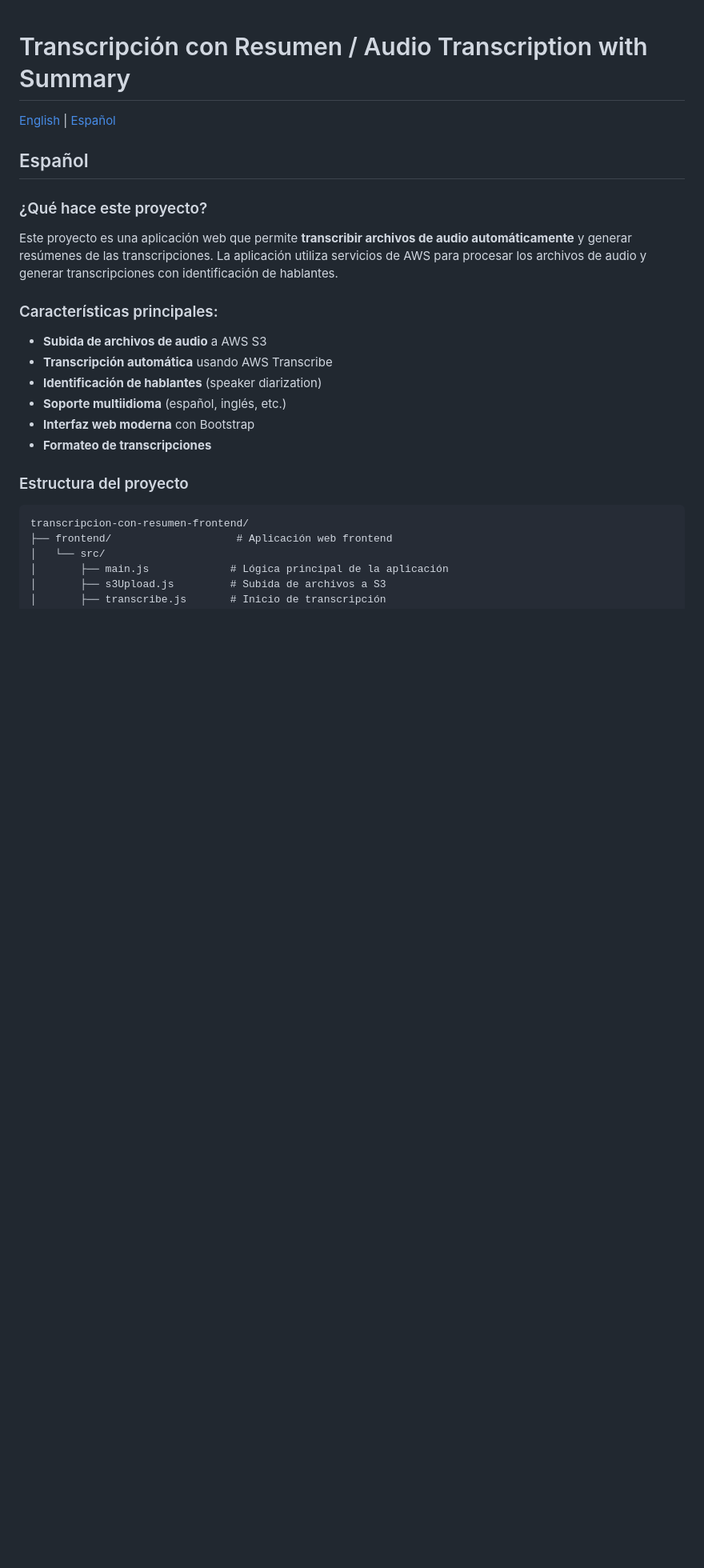
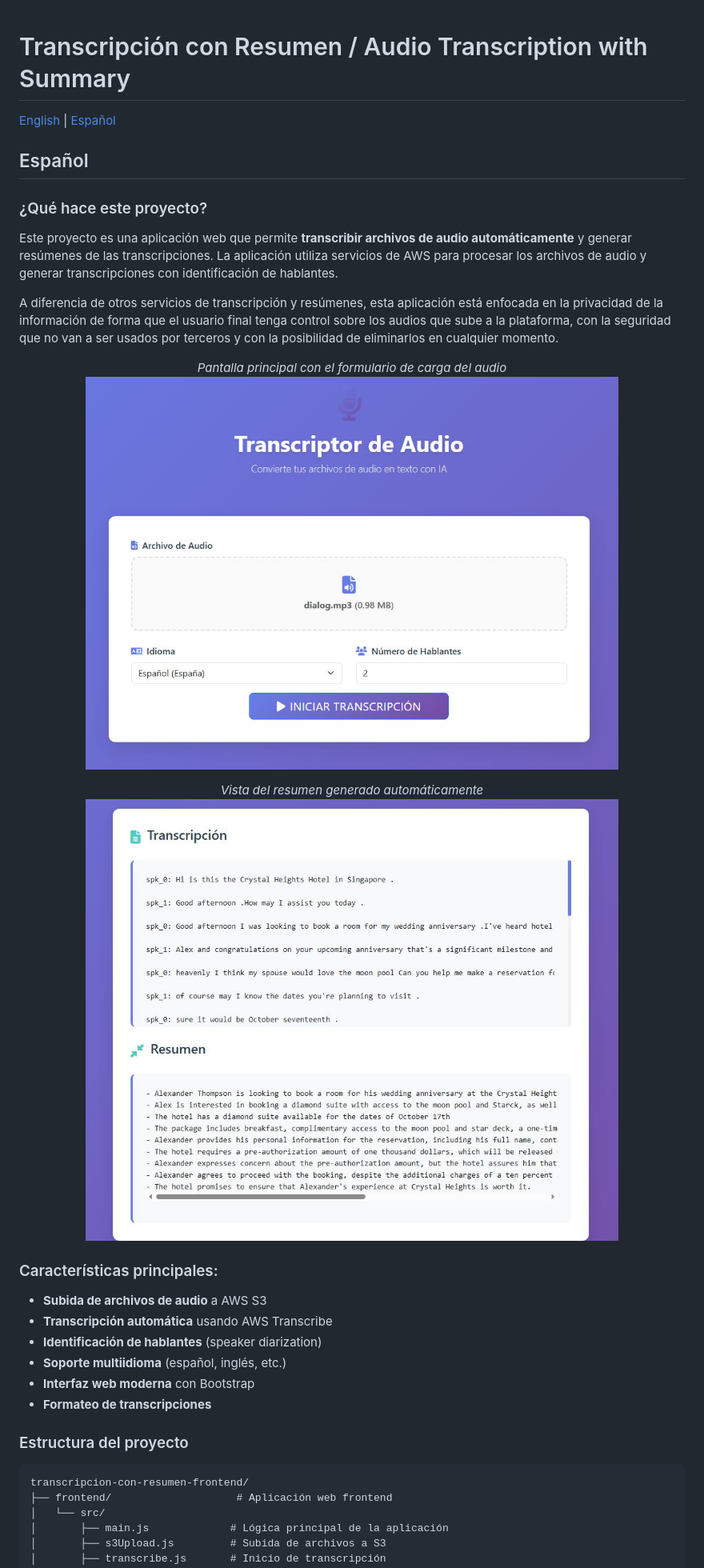
Before and after one commit to marcosperez85/transcripcion-con-resumen-frontend, a Markdown page: README.md, the part around the change printed below. Shown: that part at 80% size. Drawn GitHub-style; blank space fills up the shorter version.

```diff
--- a/README.md
+++ b/README.md
@@ -7,6 +7,18 @@
 ### ¿Qué hace este proyecto?
 
 Este proyecto es una aplicación web que permite **transcribir archivos de audio automáticamente** y generar resúmenes de las transcripciones. La aplicación utiliza servicios de AWS para procesar los archivos de audio y generar transcripciones con identificación de hablantes.
+
+A diferencia de otros servicios de transcripción y resúmenes, esta aplicación está enfocada en la privacidad de la información de forma que el usuario final tenga control sobre los audios que sube a la plataforma, con la seguridad que no van a ser usados por terceros y con la posibilidad de eliminarlos en cualquier momento.
+
+<p align="center">
+  <em>Pantalla principal con el formulario de carga del audio</em>
+  <img src="./assets/01_Main.jpeg" alt="Pantalla principal" width="80%"/>
+</p>
+
+<p align="center">
+  <em>Vista del resumen generado automáticamente</em>
+  <img src="./assets/02_Resultado.jpeg" alt="Pantalla de resultados" width="80%"/>
+</p>
 
 ### Características principales:
 
```
Also changed, not shown: other parts of README.md (+12 -0 lines).
